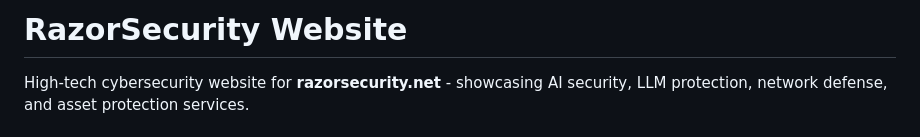
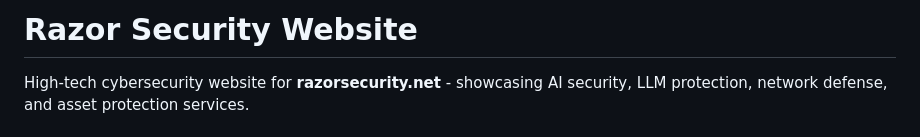
Before and after one commit to razorsec/razorsecurity, a Markdown page: README.md, the part around the change. Drawn GitHub-style.

Commit message:
Fix typo in project name in README

```diff
--- a/README.md
+++ b/README.md
@@ -1,4 +1,4 @@
-# RazorSecurity Website
+# Razor Security Website
 
 High-tech cybersecurity website for **razorsecurity.net** - showcasing AI security, LLM protection, network defense, and asset protection services.
 
```
